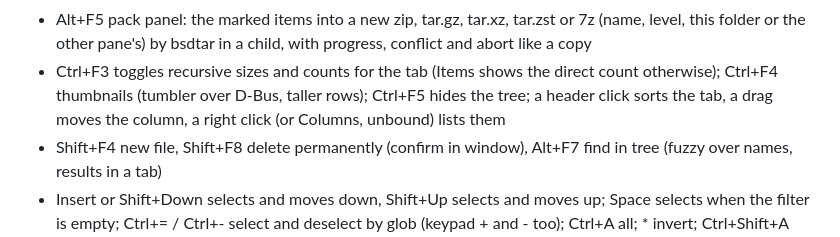
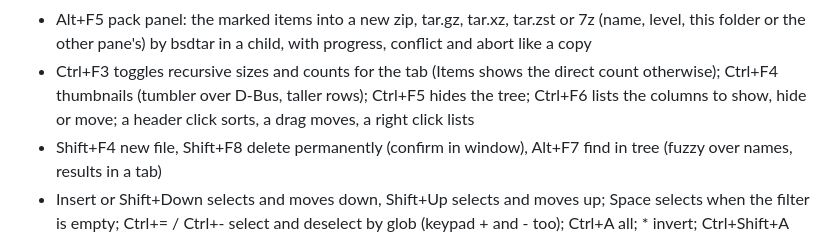
Before and after one commit to crustovsky/superfar, a Markdown page: CLAUDE.md, the part around the change. GitHub-like rendering.

```diff
--- a/CLAUDE.md
+++ b/CLAUDE.md
@@ -104,8 +104,8 @@ GStreamer, Poppler, Boost, an auto-updater, a search indexer.
   bsdtar in a child, with progress, conflict and abort like a copy
 - Ctrl+F3 toggles recursive sizes and counts for the tab (Items shows
   the direct count otherwise); Ctrl+F4 thumbnails (tumbler over D-Bus,
-  taller rows); Ctrl+F5 hides the tree; a header click sorts the tab,
-  a drag moves the column, a right click (or Columns, unbound) lists them
+  taller rows); Ctrl+F5 hides the tree; Ctrl+F6 lists the columns to
+  show, hide or move; a header click sorts, a drag moves, a right click lists
 - Shift+F4 new file, Shift+F8 delete permanently (confirm in window),
   Alt+F7 find in tree (fuzzy over names, results in a tab)
 - Insert or Shift+Down selects and moves down, Shift+Up selects and
```
Also changed, not shown: README.md (+8 -6 lines), docs/screenshots/columns.png, 14 other files.
